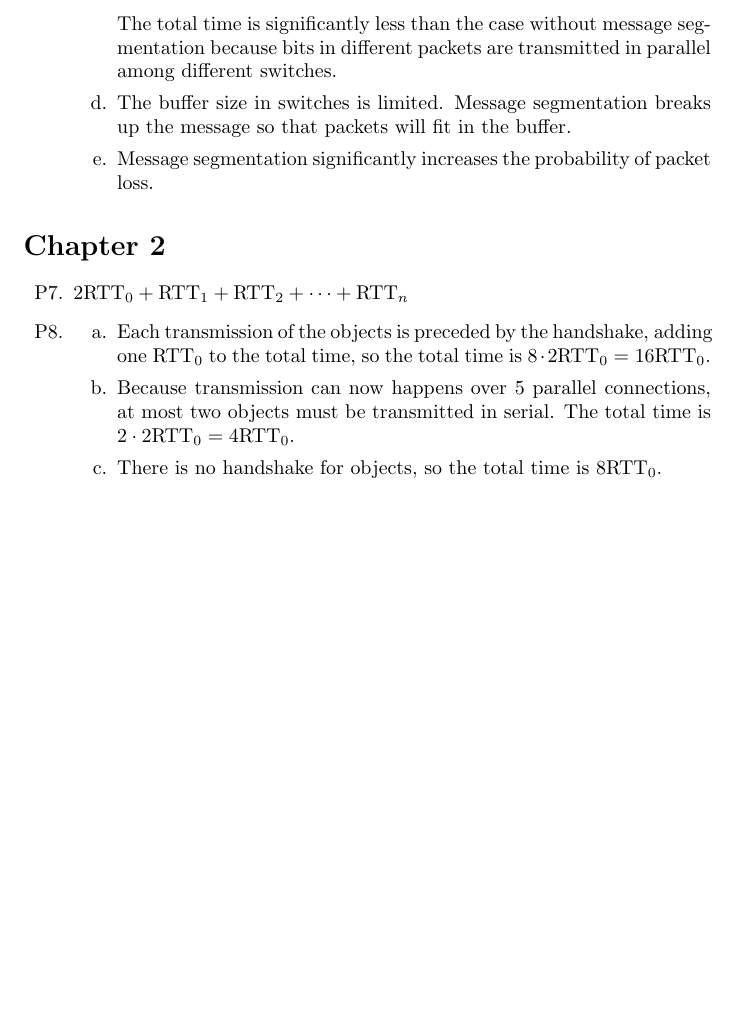
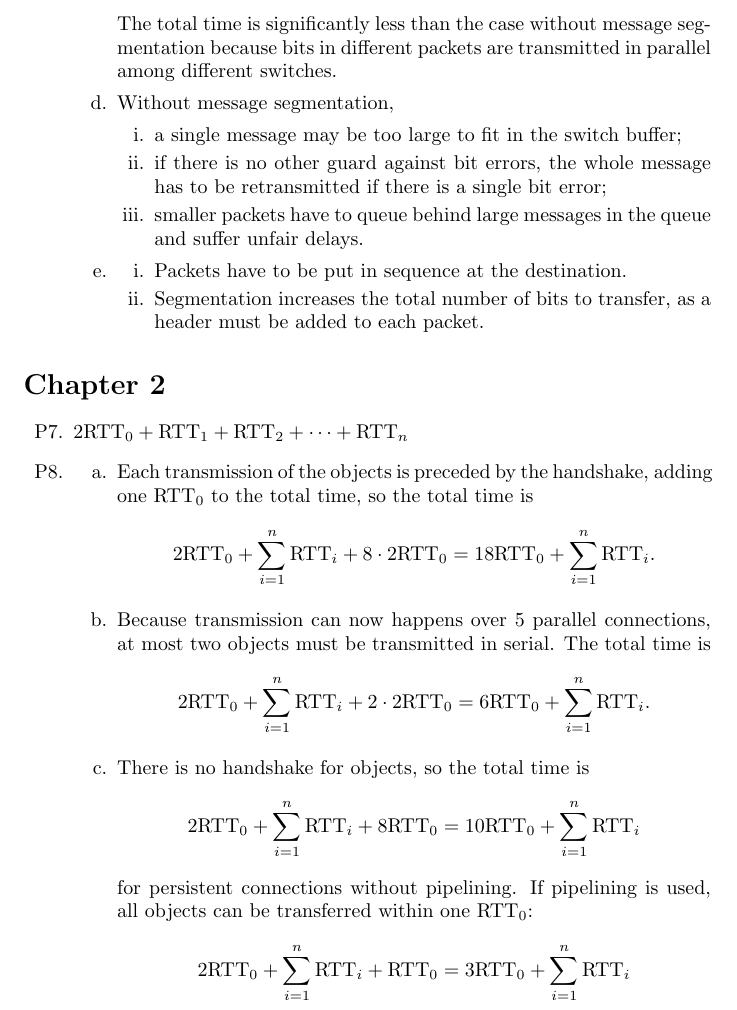
Before and after one commit to xushangning/usc-mscs, a LaTeX document (EE 450/hw/2.tex): part of page 2 of 3, cut so that both start at the same text, the shorter picture padded with empty space. Compiled offline with pdfLaTeX.

Commit message:
EE 450: Check answers to HW 2
Chapter 2

P8. I never expect the solution will be so stupid as to add all the
RTT_i terms.

```diff
--- a/EE 450/hw/2.tex
+++ b/EE 450/hw/2.tex
@@ -37,8 +37,16 @@
             \SI{5}{ms} \cdot (799 + 3) = \SI{4.01}{s}.
         \]
         The total time is significantly less than the case without message segmentation because bits in different packets are transmitted in parallel among different switches.
-        \item The buffer size in switches is limited. Message segmentation breaks up the message so that packets will fit in the buffer.
-        \item Message segmentation significantly increases the probability of packet loss.
+        \item Without message segmentation,
+        \begin{enumerate}
+            \item a single message may be too large to fit in the switch buffer;
+            \item if there is no other guard against bit errors, the whole message has to be retransmitted if there is a single bit error;
+            \item smaller packets have to queue behind large messages in the queue and suffer unfair delays.
+        \end{enumerate}
+        \item \begin{enumerate}
+            \item Packets have to be put in sequence at the destination.
+            \item Segmentation increases the total number of bits to transfer, as a header must be added to each packet.
+        \end{enumerate}
     \end{enumerate}
 \end{enumerate}
 
@@ -48,9 +56,22 @@
     \item[P7.] $2\mathrm{RTT}_0 + \mathrm{RTT}_1 + \mathrm{RTT}_2 + \cdots + \mathrm{RTT}_n$
 
     \item[P8.] \begin{enumerate}
-        \item Each transmission of the objects is preceded by the handshake, adding one $\mathrm{RTT}_0$ to the total time, so the total time is $8 \cdot 2\mathrm{RTT}_0 = 16\mathrm{RTT}_0$.
-        \item Because transmission can now happens over 5 parallel connections, at most two objects must be transmitted in serial. The total time is $2 \cdot 2\mathrm{RTT}_0 = 4\mathrm{RTT}_0$.
-        \item There is no handshake for objects, so the total time is $8\mathrm{RTT}_0$.
+        \item Each transmission of the objects is preceded by the handshake, adding one $\mathrm{RTT}_0$ to the total time, so the total time is
+        \[
+            2\mathrm{RTT}_0 + \sum_{i = 1}^n \mathrm{RTT}_i + 8 \cdot 2\mathrm{RTT}_0 = 18\mathrm{RTT}_0 + \sum_{i = 1}^n \mathrm{RTT}_i.
+        \]
+        \item Because transmission can now happens over 5 parallel connections, at most two objects must be transmitted in serial. The total time is
+        \[
+            2\mathrm{RTT}_0 + \sum_{i = 1}^n \mathrm{RTT}_i + 2 \cdot 2\mathrm{RTT}_0 = 6\mathrm{RTT}_0 + \sum_{i = 1}^n \mathrm{RTT}_i.
+        \]
+        \item There is no handshake for objects, so the total time is
+        \[
+            2\mathrm{RTT}_0 + \sum_{i = 1}^n \mathrm{RTT}_i + 8\mathrm{RTT}_0 = 10\mathrm{RTT}_0 + \sum_{i = 1}^n \mathrm{RTT}_i
+        \]
+        for persistent connections without pipelining. If pipelining is used, all objects can be transferred within one $\mathrm{RTT}_0$:
+        \[
+            2\mathrm{RTT}_0 + \sum_{i = 1}^n \mathrm{RTT}_i + \mathrm{RTT}_0 = 3\mathrm{RTT}_0 + \sum_{i = 1}^n \mathrm{RTT}_i
+        \]
     \end{enumerate}
 
     \item[P10.] Because the link is short, we can ignore propagation delay and thus the RTT is almost zero. We only need to consider transmission delays. In the case of parallel downloads via non-persistent HTTP, additional connections only increase the total number of bits that need to be transmitted due to additional handshake without offering any other benefit. Therefore, parallel downloads via non-persistent HTTP don't make sense here.
```
